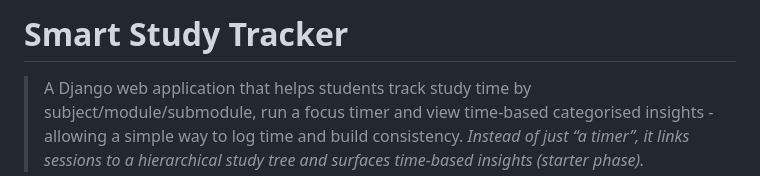
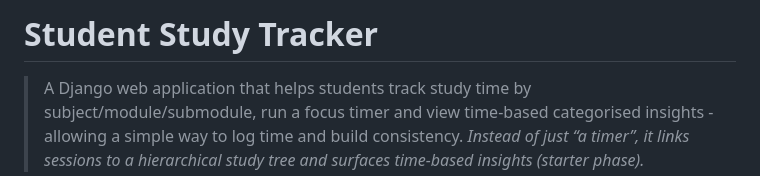
Before and after one commit to Faizal400/StudentStudyTracker, a Markdown page: README.md, the part around the change. Rendered like a GitHub page.

Commit message:
Title change

```diff
--- a/README.md
+++ b/README.md
@@ -1,4 +1,4 @@
-# Smart Study Tracker
+# Student Study Tracker
 > A Django web application that helps students track study time by subject/module/submodule, run a focus timer and view time-based categorised insights - allowing a simple way to log time and build consistency.
 *Instead of just “a timer”, it links sessions to a hierarchical study tree and surfaces time-based insights (starter phase).*
 
```
